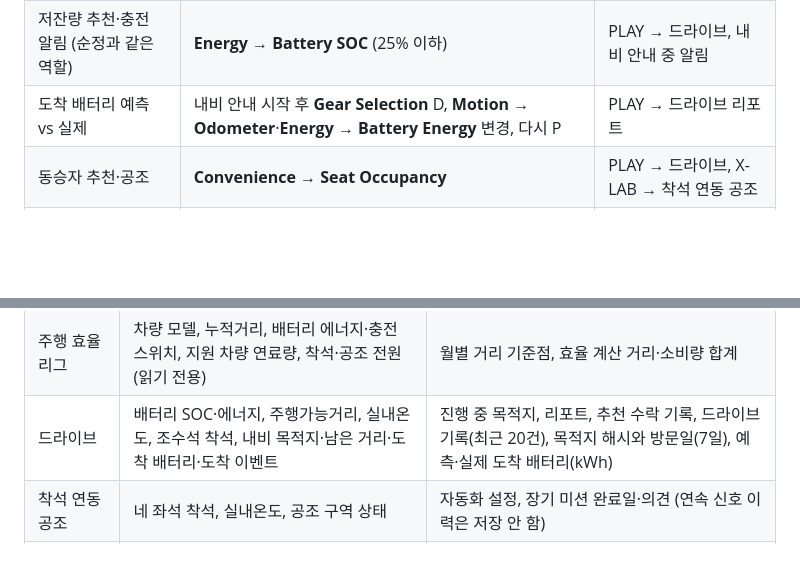
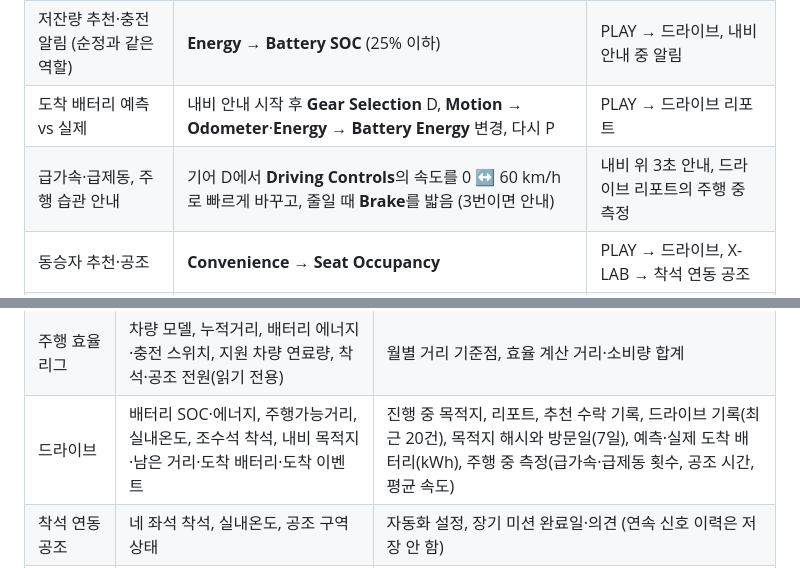
Before and after one commit to jhpark322/obrit-x, a Markdown page: README.md, 2 parts joined by grey strips. GitHub-like rendering; folded sections open; blank space fills up the shorter version.

```diff
--- a/README.md
+++ b/README.md
@@ -215,6 +221,7 @@ PC 브라우저에서 [Pleos Virtual Console](http://127.0.0.1:8088/)을 열고
 | 빈 좌석 공조 낭비 | **Climate → Power**, **Convenience → Seat Occupancy** | 리그 인사이트, X-LAB → 착석 연동 공조 |
 | 저잔량 추천·충전 알림 (순정과 같은 역할) | **Energy → Battery SOC** (25% 이하) | PLAY → 드라이브, 내비 안내 중 알림 |
 | 도착 배터리 예측 vs 실제 | 내비 안내 시작 후 **Gear Selection** D, **Motion → Odometer**·**Energy → Battery Energy** 변경, 다시 P | PLAY → 드라이브 리포트 |
+| 급가속·급제동, 주행 습관 안내 | 기어 D에서 **Driving Controls**의 속도를 0 ↔ 60 km/h로 빠르게 바꾸고, 줄일 때 **Brake**를 밟음 (3번이면 안내) | 내비 위 3초 안내, 드라이브 리포트의 주행 중 측정 |
 | 동승자 추천·공조 | **Convenience → Seat Occupancy** | PLAY → 드라이브, X-LAB → 착석 연동 공조 |
 | 왕복 가능 거리·리포트 | **Energy → Remaining Range**, **Battery Energy**, **Motion → Odometer** | PLAY → 드라이브 |
 | 실제 도어 잠금 | 앱의 **모든 도어 잠그기**. 결과는 **Convenience → Door Lock**과 Pleos 상단 자물쇠 아이콘 | X-LAB → OTA 업데이트 평가 |
@@ -274,7 +281,7 @@ PC 브라우저에서 [Pleos Virtual Console](http://127.0.0.1:8088/)을 열고
 | --- | --- | --- |
 | 홈·MY ORBIT | Pleos 프로필 이름(읽을 수 있을 때), 사용자가 입력한 이름, 공조 자동화 설정 | 직접 입력한 이름과 설정 |
 | 주행 효율 리그 | 차량 모델, 누적거리, 배터리 에너지·충전 스위치, 지원 차량 연료량, 착석·공조 전원(읽기 전용) | 월별 거리 기준점, 효율 계산 거리·소비량 합계 |
-| 드라이브 | 배터리 SOC·에너지, 주행가능거리, 실내온도, 조수석 착석, 내비 목적지·남은 거리·도착 배터리·도착 이벤트 | 진행 중 목적지, 리포트, 추천 수락 기록, 드라이브 기록(최근 20건), 목적지 해시와 방문일(7일), 예측·실제 도착 배터리(kWh) |
+| 드라이브 | 배터리 SOC·에너지, 주행가능거리, 실내온도, 조수석 착석, 내비 목적지·남은 거리·도착 배터리·도착 이벤트 | 진행 중 목적지, 리포트, 추천 수락 기록, 드라이브 기록(최근 20건), 목적지 해시와 방문일(7일), 예측·실제 도착 배터리(kWh), 주행 중 측정(급가속·급제동 횟수, 공조 시간, 평균 속도) |
 | 착석 연동 공조 | 네 좌석 착석, 실내온도, 공조 구역 상태 | 자동화 설정, 장기 미션 완료일·의견 (연속 신호 이력은 저장 안 함) |
 | X-LAB A/B 비교 | SYNC 상태(차량 신호)로 확인한 두 방식의 완료와 운전자 조작 여부, 착석 신호 출처, 선호와 이유 | 최근 실험 결과 |
 | OTA 평가·미션 | 도어 잠금 상태·제어, SYNC 상태 변경, 평가와 미사용 이유 | 평가 결과, 미션 응답과 포인트 |
```
Also changed, not shown: other parts of README.md (+9 -3 lines), docs/screenshots/14_nav_driving_tip.png (added), 8 other files.
